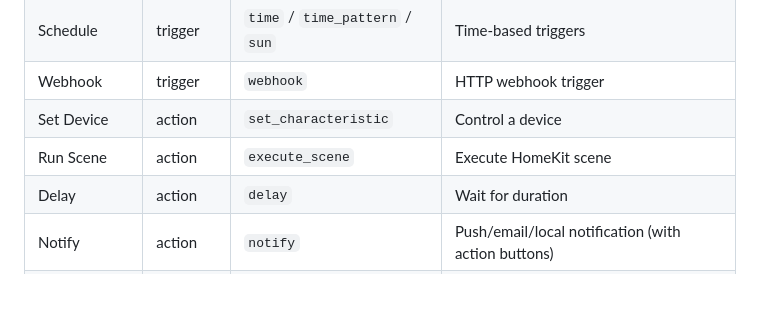
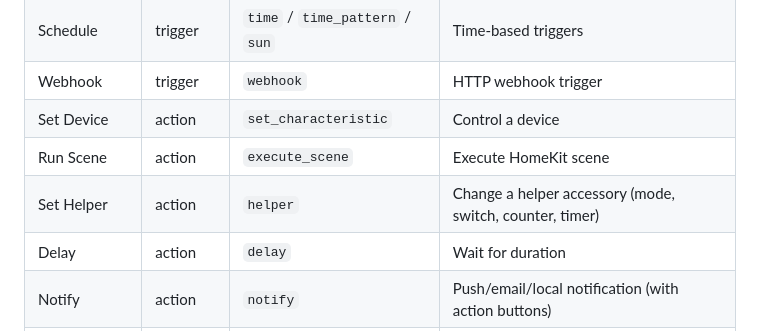
Before and after one commit to parob/homecast, a Markdown page: AGENTS.md, the part around the change. Rendered like a GitHub page; blank space fills up the shorter version.

Commit message:
docs: add Set Helper to the node table
Co-Authored-By: Claude Opus 5 (1M context) <noreply@anthropic.com>
Claude-Session: https://claude.ai/code/session_01JTJ9Lj4oypndDGGJA6fCDi

```diff
--- a/AGENTS.md
+++ b/AGENTS.md
@@ -251,6 +251,7 @@ Output schemas are defined in `NODE_OUTPUT_SCHEMAS` in `constants.ts`.
 | Webhook | trigger | `webhook` | HTTP webhook trigger |
 | Set Device | action | `set_characteristic` | Control a device |
 | Run Scene | action | `execute_scene` | Execute HomeKit scene |
+| Set Helper | action | `helper` | Change a helper accessory (mode, switch, counter, timer) |
 | Delay | action | `delay` | Wait for duration |
 | Notify | action | `notify` | Push/email/local notification (with action buttons) |
 | HTTP Request | action | `fire_webhook` | HTTP request (response captured as output) |
```
Also changed, not shown: CLAUDE.md (+1 -0 lines).
